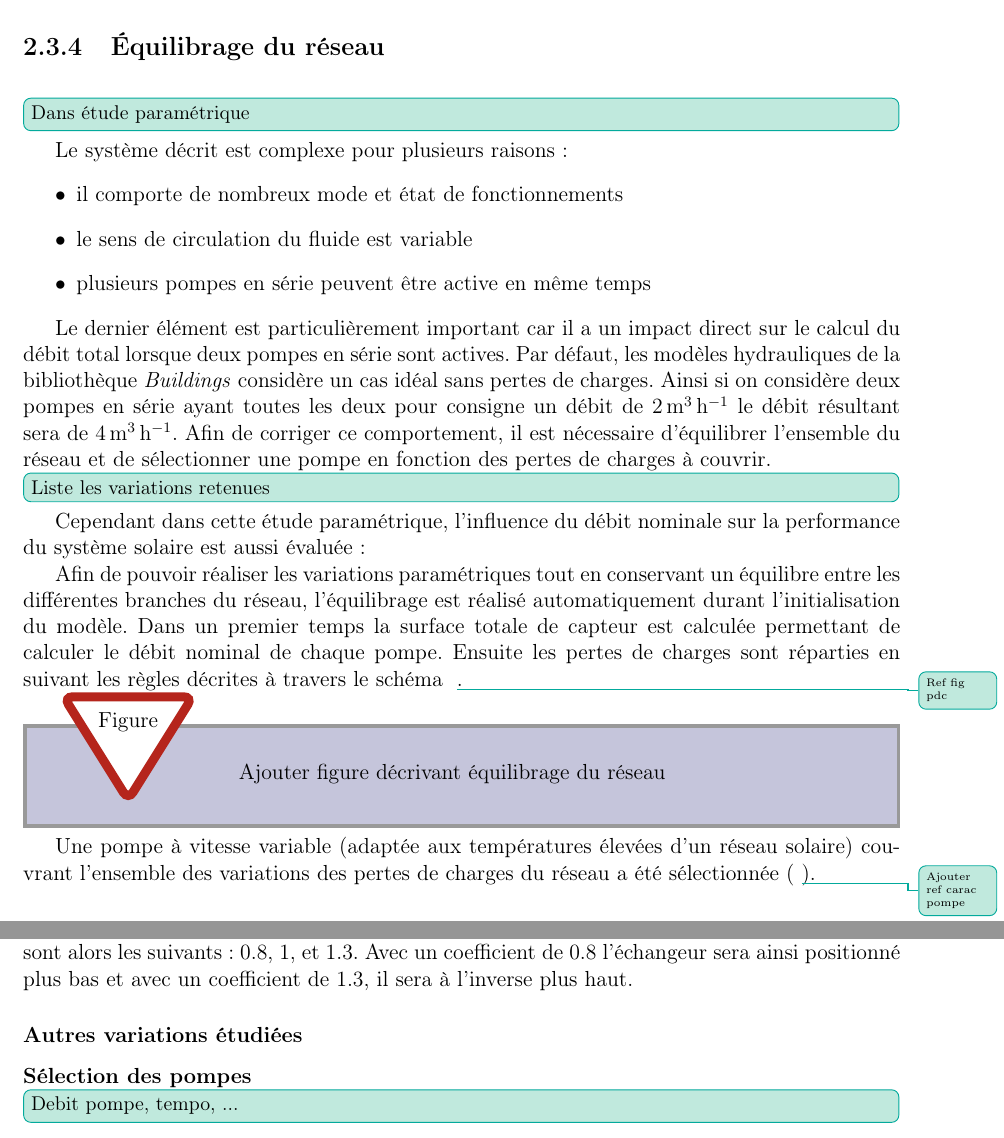
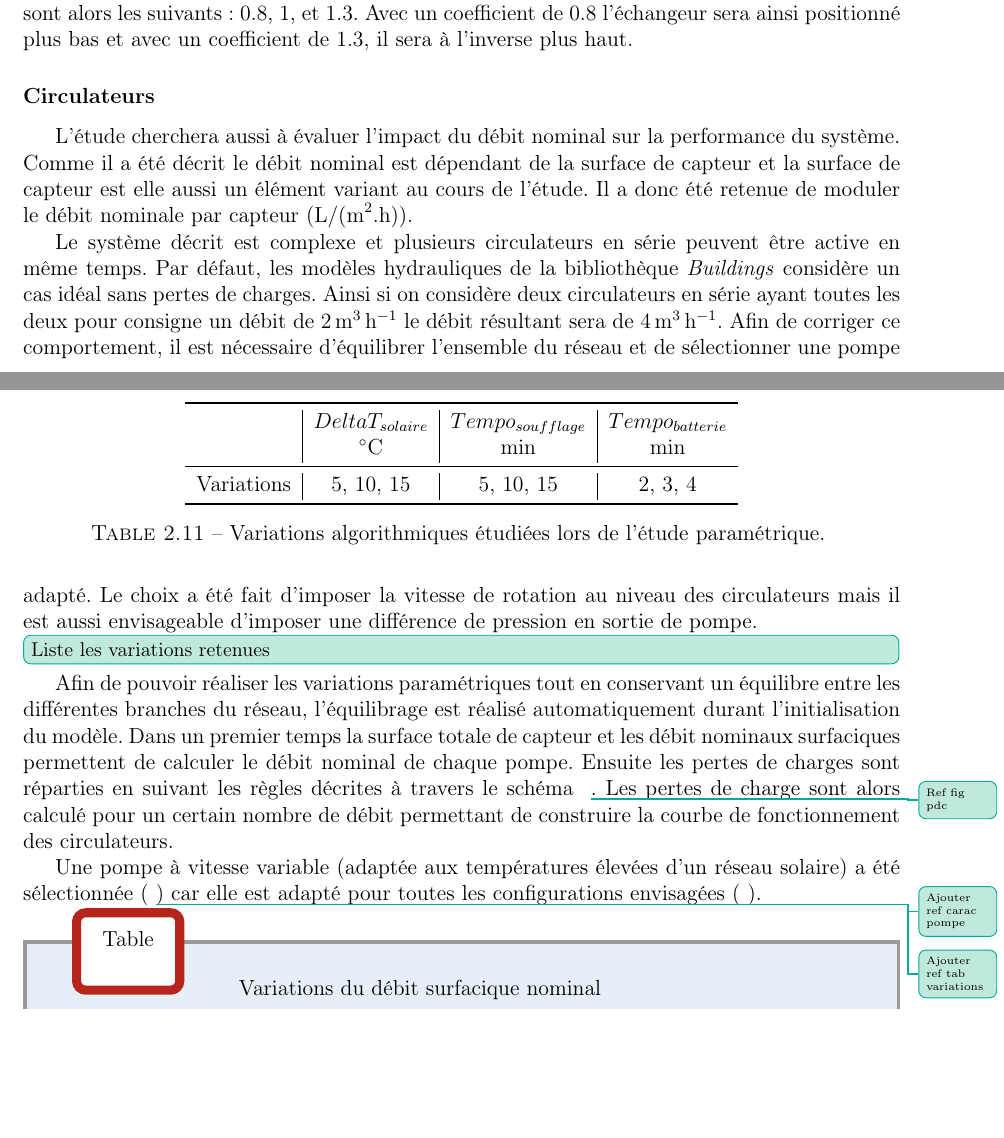
Before and after one commit to JeremyBois/ManuscritThese, a LaTeX thesis (Manuscript/main.tex, which reads Manuscript/Chapitres/Chap2-ApprocheModelisation.tex): two parts of pages 27 and 32 of 38 before the commit and two parts of pages 31 and 32 of 39 after it, joined at a grey line, cut at the place of the change, the shorter picture padded with empty space. Compiled offline with pdfLaTeX; a LaTeX package or settings file that is missing is left out.

Commit message:
Variations added. started analysis.

```diff
--- a/Manuscript/Chapitres/Chap2-ApprocheModelisation.tex
+++ b/Manuscript/Chapitres/Chap2-ApprocheModelisation.tex
@@ -816,46 +816,6 @@ l’utilisation potentielle de l’appoint électrique.
 % paragraph couplage_aeraulique (end)
 % subsubsection controle_du_chauffage_solaire (end)
 % subsection algorithme_de_controle (end)
-
-
-% ------------------------------------------------------------------------------
-\subsection{Équilibrage du réseau} % (fold)
-\label{sub:equilibrage_du_reseau}
-~
-\itodo{Dans étude paramétrique}
-Le système décrit est complexe pour plusieurs raisons~:
-\begin{itemize}
-  \item il comporte de nombreux mode et état de fonctionnements
-  \item le sens de circulation du fluide est variable
-  \item plusieurs pompes en série peuvent être active en même temps
-\end{itemize}
-
-Le dernier élément est particulièrement important car il a un impact direct sur le
-calcul du débit total lorsque deux pompes en série sont actives. Par défaut, les
-modèles hydrauliques de la bibliothèque \textit{Buildings} considère un cas idéal
-sans pertes de charges.
-Ainsi si on considère deux pompes en série ayant toutes les deux pour consigne un débit de \SI{2}{\meter\cubed\per\hour}
-le débit résultant sera de \SI{4}{\meter\cubed\per\hour}. Afin de corriger ce
-comportement, il est nécessaire d’équilibrer l’ensemble du réseau et de sélectionner
-une pompe en fonction des pertes de charges à couvrir.
-
-\itodo{Liste les variations retenues}
-Cependant dans cette étude paramétrique, l’influence du débit nominale sur la performance
-du système solaire est aussi évaluée~:
-
-Afin de pouvoir réaliser les variations paramétriques tout en conservant un équilibre
-entre les différentes branches du réseau, l’équilibrage est réalisé automatiquement
-durant l’initialisation du modèle. Dans un premier temps la surface totale de capteur est
-calculée permettant de calculer le débit nominal de chaque pompe. Ensuite les pertes
-de charges sont réparties en suivant les règles décrites à travers le schéma \mtodo{Ref fig pdc}.
-
-\ftodo{Ajouter figure décrivant équilibrage du réseau}
-
-
-Une pompe à vitesse variable (adaptée aux températures élevées d’un réseau solaire) couvrant
-l’ensemble des variations des pertes de charges du réseau a été sélectionnée (\mtodo{Ajouter ref carac pompe}).
-% subsection equilibrage_du_réseau (end)
-
 % section description_du_cas_d_etude_le_systeme_solaire (end)
 
 
@@ -1216,3 +1171,34 @@ sera ainsi positionné plus bas et avec un coefficient de 1.3, il sera à l’in
 % subsubsection ballons (end)
 
 
+
+% ------------------------------------------------------------------------------
+\subsubsection{Circulateurs} % (fold)
+\label{ssub:circulateurs}
+L’étude cherchera aussi à évaluer l’impact du débit nominal sur la performance du
+système. Comme il a été décrit le débit nominal est dépendant de la surface de capteur
+et la surface de capteur est elle aussi un élément variant au cours de l’étude. Il a donc
+été retenue de moduler le débit nominale par capteur (\SI{}{\liter\per(\meter\squared{.}\hour)}).
+
+Le système décrit est complexe et plusieurs circulateurs en série peuvent être active en même temps. Par défaut, les
+modèles hydrauliques de la bibliothèque \textit{Buildings} considère un cas idéal
+sans pertes de charges.
+Ainsi si on considère deux circulateurs en série ayant toutes les deux pour consigne un débit de \SI{2}{\meter\cubed\per\hour}
+le débit résultant sera de \SI{4}{\meter\cubed\per\hour}. Afin de corriger ce
+comportement, il est nécessaire d’équilibrer l’ensemble du réseau et de sélectionner
+une pompe adapté. Le choix a été fait d’imposer la vitesse de rotation au niveau
+des circulateurs mais il est aussi envisageable d’imposer une différence de pression en
+sortie de pompe.
+
+\itodo{Liste les variations retenues}
+Afin de pouvoir réaliser les variations paramétriques tout en conservant un équilibre
+entre les différentes branches du réseau, l’équilibrage est réalisé automatiquement
+durant l’initialisation du modèle. Dans un premier temps la surface totale de capteur et
+les débit nominaux surfaciques permettent de calculer le débit nominal de chaque pompe. Ensuite les pertes
+de charges sont réparties en suivant les règles décrites à travers le schéma \mtodo{Ref fig pdc}.
+Les pertes de charge sont alors calculé pour un certain nombre de débit permettant de construire
+la courbe de fonctionnement des circulateurs.
+
+Une pompe à vitesse variable (adaptée aux températures élevées d’un réseau solaire) a été sélectionnée (\mtodo{Ajouter ref carac pompe})
+car elle est adapté pour toutes les configurations envisagées (\mtodo{Ajouter ref tab variations}).
+\ttodo{Variations du débit surfacique nominal}
@@ -1218,0 +1234,12 @@ sera ainsi positionné plus bas et avec un coefficient de 1.3, il sera à l’in
+\begin{table}
+\centering
+\begin{tabular}{l | c | c | c}
+    \toprule
+               & $DeltaT_{solaire}$     & $Tempo_{soufflage}$    & $Tempo_{batterie}$    \\
+               & \si{\celsius}          & \si{min}               & \si{min}              \\
+    \midrule
+    Variations & 5, 10, 15            & 5, 10, 15            & 2, 3, 4            \\
+    \bottomrule
+\end{tabular}
+\caption{Variations algorithmiques étudiées lors de l’étude paramétrique.
+         \label{tab:variations_algo}}
@@ -1219,11 +1255,8 @@ sera ainsi positionné plus bas et avec un coefficient de 1.3, il sera à l’in
 % - - - - - - - - - - - - - - - - - - - - - - - - - - - - - - - - - - - - - - -
-\subsubsection{Autres variations étudiées} % (fold)
-\label{ssub:autres_variations_etudiees}
-\paragraph{Sélection des pompes} % (fold)
-\label{par:selection_des_pompes}
-\itodo{Debit pompe, tempo, ...}
-
-
-% paragraph selection_des_pompes (end)
-% subsubsection autres_variations_etudiees (end)
-% subsection variations_techniques_etudiees (end)
+\subsubsection{Méthodologie} % (fold)
+\label{ssub:methodologie}
+\paragraph{Simulation de référence} % (fold)
+\label{par:simulation_de_reference}
+% paragraph simulation_de_reference (end)
+
+\paragraph{Récapitulatif des variations} % (fold)
```
Also changed, not shown: Manuscript/Bibliographie/references.bib (+27 -0 lines), Manuscript/Chapitres/Chap2-ApprocheModelisation.tex (103 more changed lines).
